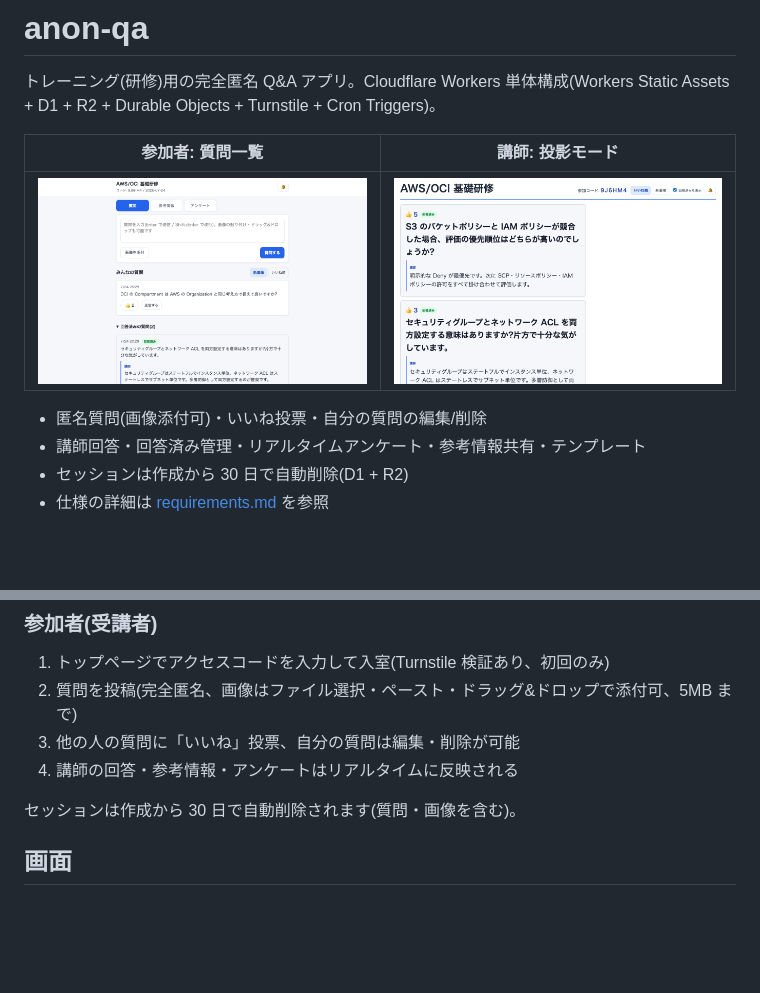
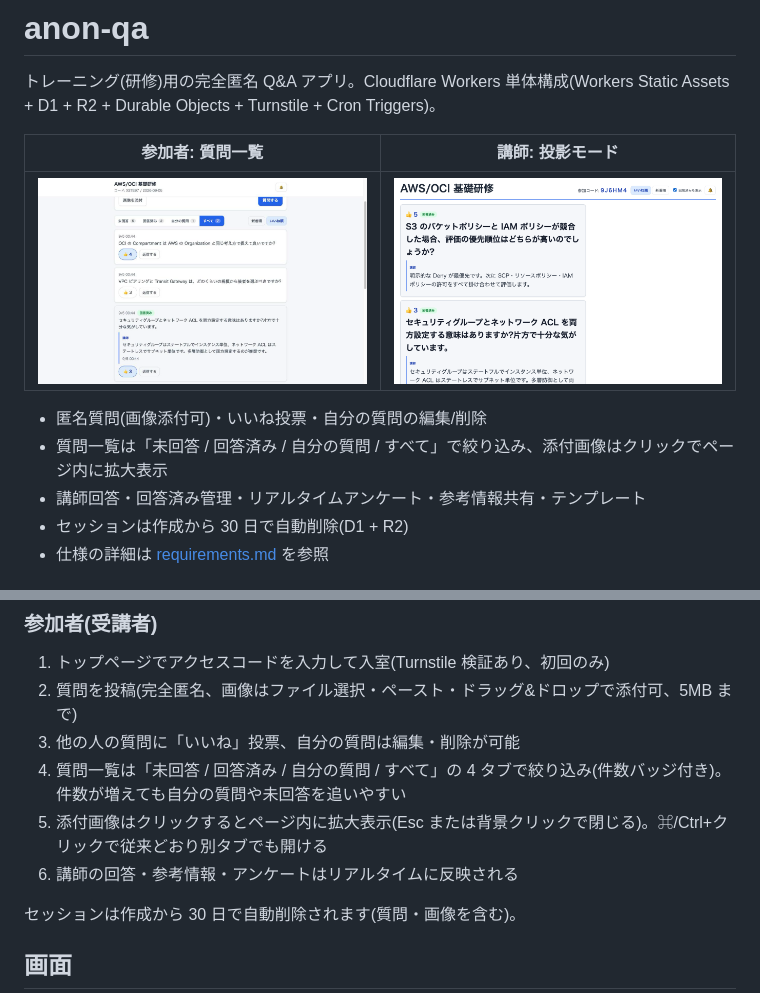
Before and after one commit to maijun2/anon-qa, a Markdown page: README.md, 2 parts joined by grey strips. Drawn GitHub-style; pictures changed too: docs/images/participant-questions.png; blank space fills up the shorter version.

Commit message:
docs: README を新 UI に合わせて更新しスクリーンショットを差し替え
参加者ページの絞り込みタブと画像のライトボックス表示を README にも反映する。
トップの参加者スクリーンショットは「みんなの質問」見出し + 回答済み折りたたみの
旧 UI のままだったため、現行 UI で撮り直した(1280x800、他の画像と同サイズ)。

Co-Authored-By: Claude Opus 5 (1M context) <noreply@anthropic.com>
Claude-Session: https://claude.ai/code/session_01HZHHpYi4fk5ktSaP54EE8M

```diff
--- a/README.md
+++ b/README.md
@@ -7,6 +7,7 @@
 | ![参加者の質問一覧](docs/images/participant-questions.png) | ![講師の投影モード](docs/images/admin-present.png) |
 
 - 匿名質問(画像添付可)・いいね投票・自分の質問の編集/削除
+- 質問一覧は「未回答 / 回答済み / 自分の質問 / すべて」で絞り込み、添付画像はクリックでページ内に拡大表示
 - 講師回答・回答済み管理・リアルタイムアンケート・参考情報共有・テンプレート
 - セッションは作成から 30 日で自動削除(D1 + R2)
 - 仕様の詳細は [requirements.md](requirements.md) を参照
@@ -82,7 +83,9 @@ Turnstile widget の許可ドメイン(ダッシュボード → Turnstile → D
 1. トップページでアクセスコードを入力して入室(Turnstile 検証あり、初回のみ)
 2. 質問を投稿(完全匿名、画像はファイル選択・ペースト・ドラッグ&ドロップで添付可、5MB まで)
 3. 他の人の質問に「いいね」投票、自分の質問は編集・削除が可能
-4. 講師の回答・参考情報・アンケートはリアルタイムに反映される
+4. 質問一覧は「未回答 / 回答済み / 自分の質問 / すべて」の 4 タブで絞り込み(件数バッジ付き)。件数が増えても自分の質問や未回答を追いやすい
+5. 添付画像はクリックするとページ内に拡大表示(Esc または背景クリックで閉じる)。⌘/Ctrl+クリックで従来どおり別タブでも開ける
+6. 講師の回答・参考情報・アンケートはリアルタイムに反映される
 
 セッションは作成から 30 日で自動削除されます(質問・画像を含む)。
 
```
